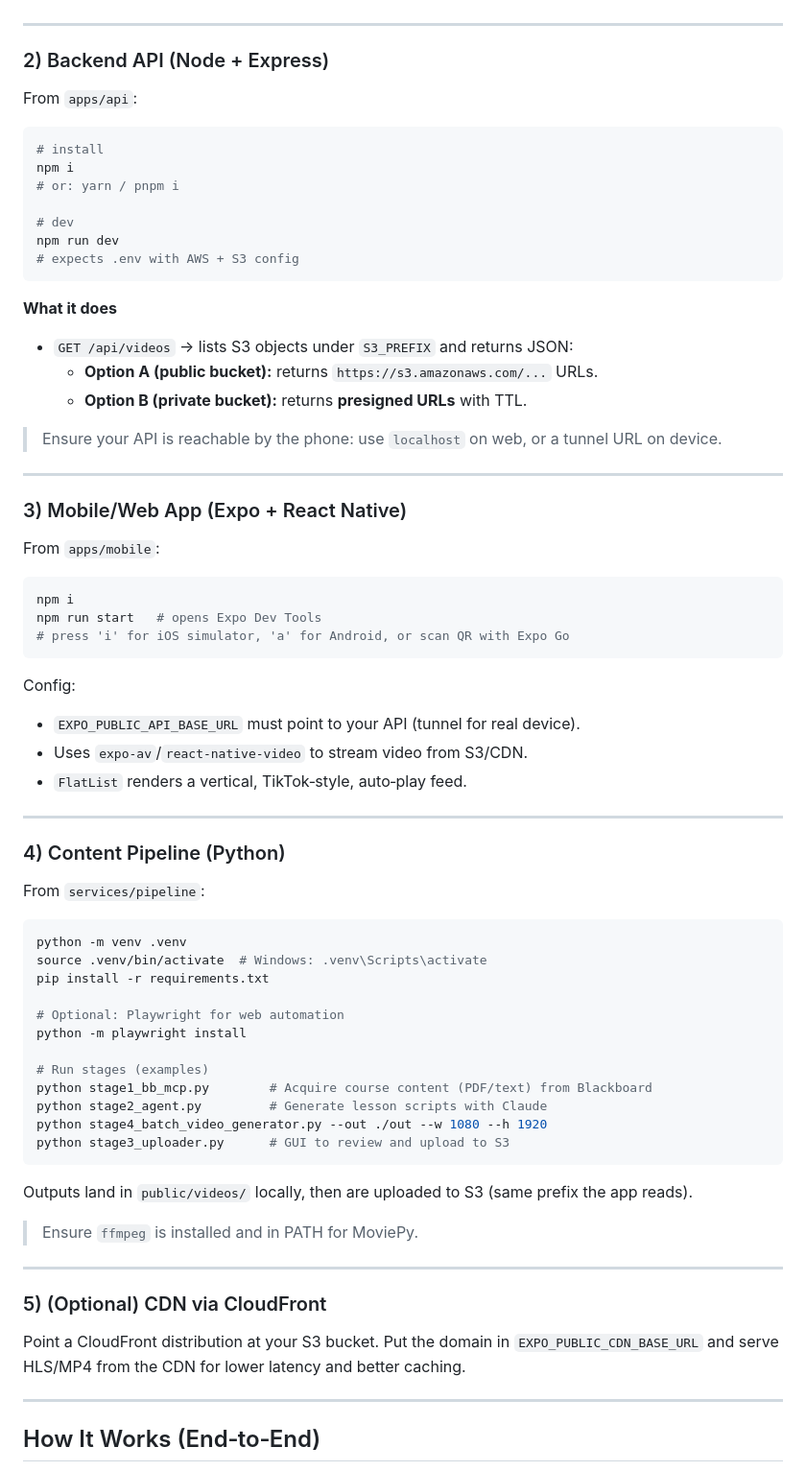
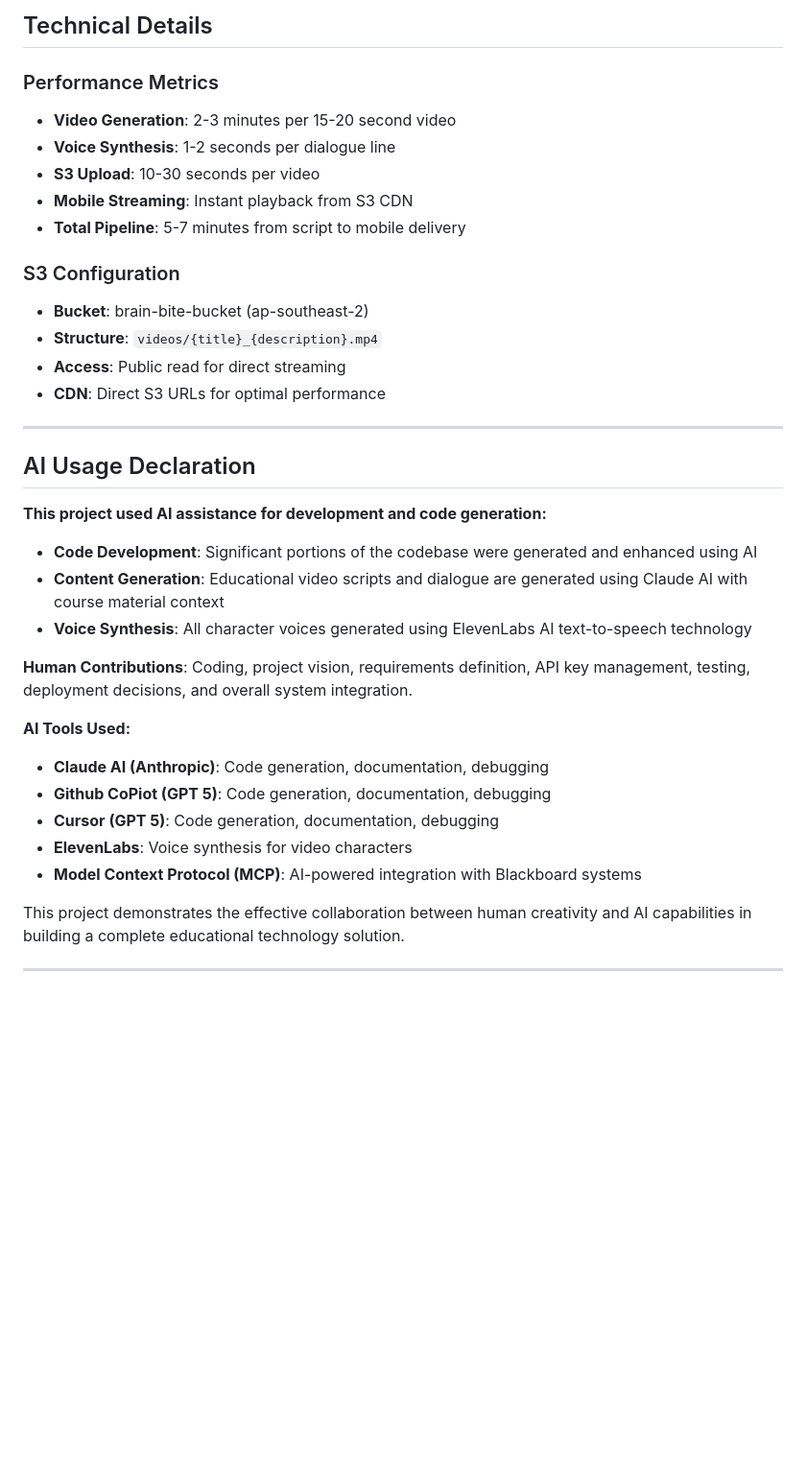
Before and after one commit to s4raaga/brain-bites, a Markdown page: README.md, the part around the change printed below. Shown: that part at 96% size. GitHub-like rendering; blank space fills up the shorter version.

````diff
--- a/README.md
+++ b/README.md
@@ -155,76 +290,39 @@ BLACKBOARD_PASSWORD=••••••••
+## Technical Details
+
+### Performance Metrics
+- **Video Generation**: 2-3 minutes per 15-20 second video
+- **Voice Synthesis**: 1-2 seconds per dialogue line
+- **S3 Upload**: 10-30 seconds per video
+- **Mobile Streaming**: Instant playback from S3 CDN
+- **Total Pipeline**: 5-7 minutes from script to mobile delivery
+
+### S3 Configuration
+- **Bucket**: brain-bite-bucket (ap-southeast-2)
+- **Structure**: `videos/{title}_{description}.mp4`
+- **Access**: Public read for direct streaming
+- **CDN**: Direct S3 URLs for optimal performance
+
 
 ---
 
-### 2) Backend API (Node + Express)
+## AI Usage Declaration
 
-From `apps/api`:
+**This project used AI assistance for development and code generation:**
 
-```bash
-# install
-npm i
-# or: yarn / pnpm i
+- **Code Development**: Significant portions of the codebase were generated and enhanced using AI
+- **Content Generation**: Educational video scripts and dialogue are generated using Claude AI with course material context
+- **Voice Synthesis**: All character voices generated using ElevenLabs AI text-to-speech technology
 
-# dev
-npm run dev
-# expects .env with AWS + S3 config
-```
+**Human Contributions**: Coding, project vision, requirements definition, API key management, testing, deployment decisions, and overall system integration.
 
-**What it does**
-- `GET /api/videos` → lists S3 objects under `S3_PREFIX` and returns JSON:
-  - **Option A (public bucket):** returns `https://s3.amazonaws.com/...` URLs.
-  - **Option B (private bucket):** returns **presigned URLs** with TTL.
+**AI Tools Used:**
+- **Claude AI (Anthropic)**: Code generation, documentation, debugging
+- **Github CoPiot (GPT 5)**: Code generation, documentation, debugging
+- **Cursor (GPT 5)**: Code generation, documentation, debugging
+- **ElevenLabs**: Voice synthesis for video characters
+- **Model Context Protocol (MCP)**: AI-powered integration with Blackboard systems
 
-> Ensure your API is reachable by the phone: use `localhost` on web, or a tunnel URL on device.
+This project demonstrates the effective collaboration between human creativity and AI capabilities in building a complete educational technology solution.
 
 ---
 
-### 3) Mobile/Web App (Expo + React Native)
-
-From `apps/mobile`:
-
-```bash
-npm i
-npm run start   # opens Expo Dev Tools
-# press 'i' for iOS simulator, 'a' for Android, or scan QR with Expo Go
-```
-
-Config:
-- `EXPO_PUBLIC_API_BASE_URL` must point to your API (tunnel for real device).
-- Uses `expo-av`/`react-native-video` to stream video from S3/CDN.
-- `FlatList` renders a vertical, TikTok‑style, auto‑play feed.
-
----
-
-### 4) Content Pipeline (Python)
-
-From `services/pipeline`:
-
-```bash
-python -m venv .venv
-source .venv/bin/activate  # Windows: .venv\Scripts\activate
-pip install -r requirements.txt
-
-# Optional: Playwright for web automation
-python -m playwright install
-
-# Run stages (examples)
-python stage1_bb_mcp.py        # Acquire course content (PDF/text) from Blackboard
-python stage2_agent.py         # Generate lesson scripts with Claude
-python stage4_batch_video_generator.py --out ./out --w 1080 --h 1920
-python stage3_uploader.py      # GUI to review and upload to S3
-```
-
-Outputs land in `public/videos/` locally, then are uploaded to S3 (same prefix the app reads).
-
-> Ensure `ffmpeg` is installed and in PATH for MoviePy.
-
----
-
-### 5) (Optional) CDN via CloudFront
-
-Point a CloudFront distribution at your S3 bucket. Put the domain in `EXPO_PUBLIC_CDN_BASE_URL` and serve HLS/MP4 from the CDN for lower latency and better caching.
-
----
-
-## How It Works (End‑to‑End)
-
````
Also changed, not shown: other parts of README.md (+251 -205 lines).
